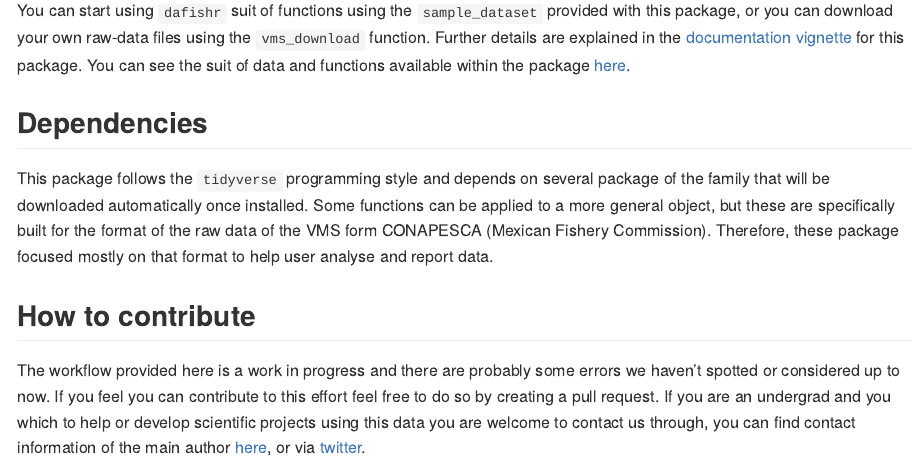
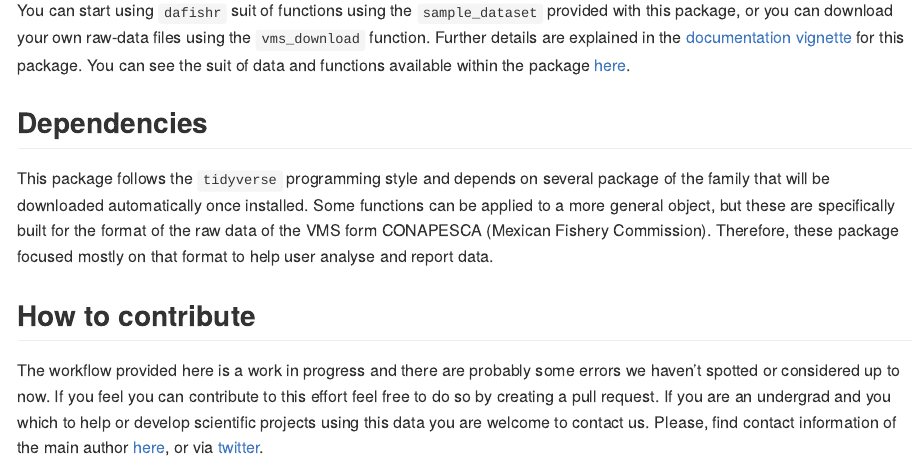
Before and after one commit to CBMC-GCMP/dafishr, an R Markdown document (README.Rmd): the page in a window 1100 px wide, from 730 px down. The pictures show the output file README.md that the author committed with the source, drawn offline in the style of GitHub; badge pictures from the web are left out.

Commit message:
corrected readme typo

```diff
--- a/README.Rmd
+++ b/README.Rmd
@@ -48,4 +48,4 @@ This package follows the `tidyverse` programming style and depends on several pa
 
 ## How to contribute
 
-The workflow provided here is a work in progress and there are probably some errors we haven't spotted or considered up to now. If you feel you can contribute to this effort feel free to do so by creating a pull request. If you are an undergrad and you which to help or develop scientific projects using this data you are welcome to contact us through, you can find contact information of the main author [here](https://github.com/Fabbiologia), or via [twitter](https://twitter.com/FabioFavoretto).
+The workflow provided here is a work in progress and there are probably some errors we haven't spotted or considered up to now. If you feel you can contribute to this effort feel free to do so by creating a pull request. If you are an undergrad and you which to help or develop scientific projects using this data you are welcome to contact us. Please, find contact information of the main author [here](https://github.com/Fabbiologia), or via [twitter](https://twitter.com/FabioFavoretto).
```
Also changed, not shown: README.md.
